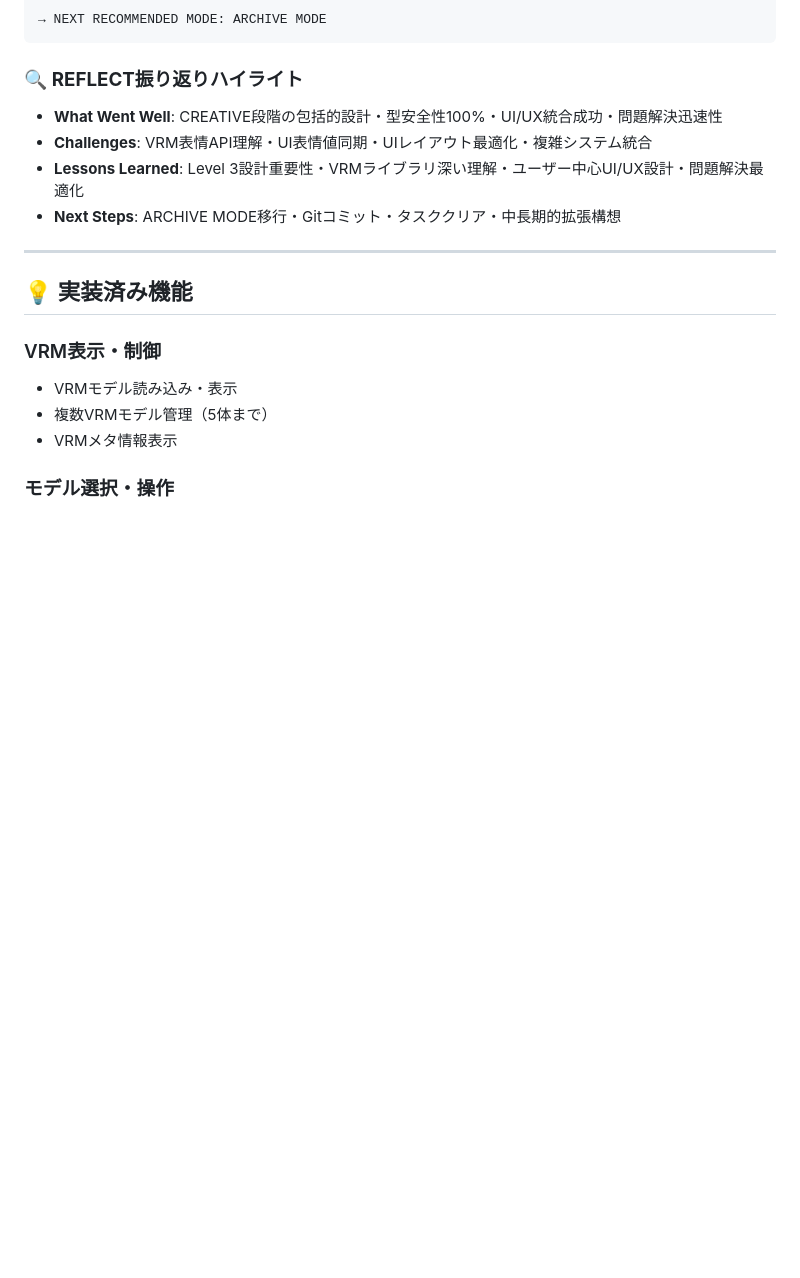
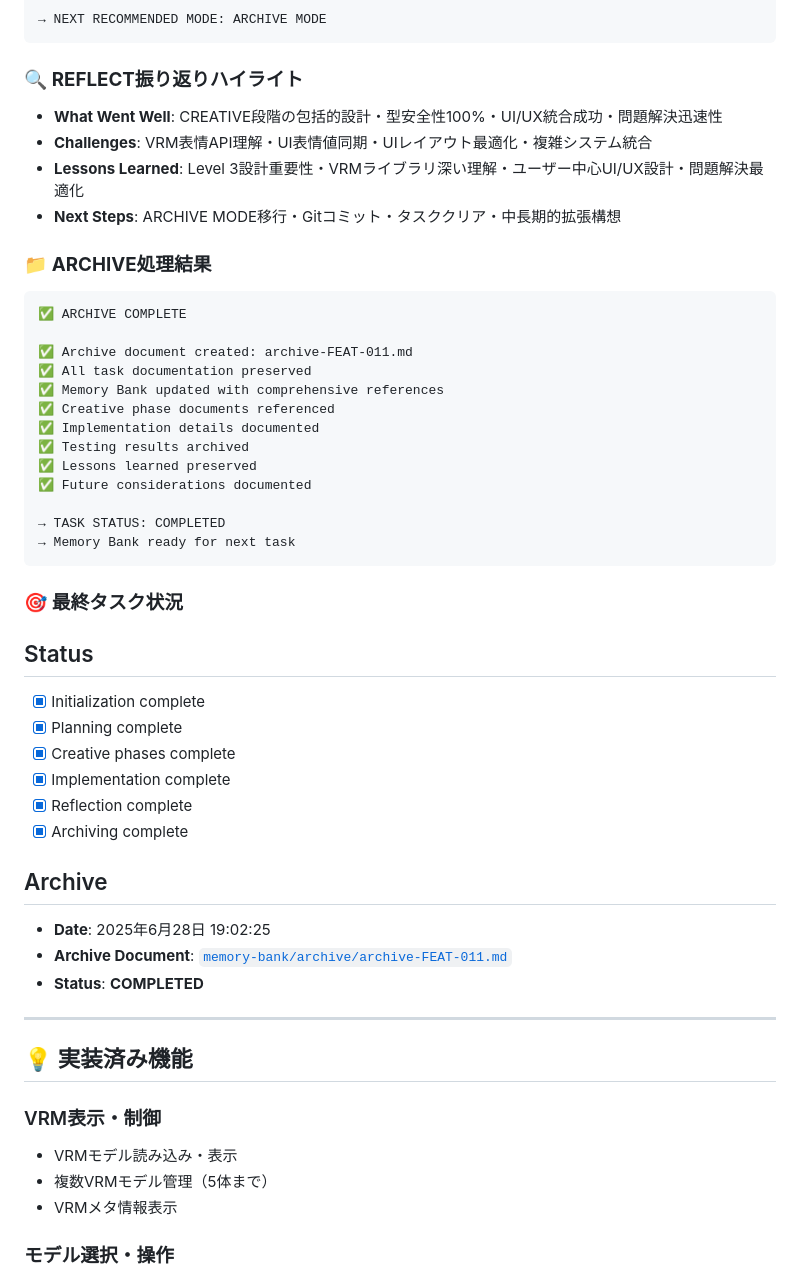
Before and after one commit to kurotori4423/KurotoriVRMWebViewer, a Markdown page: memory-bank/tasks.md, the part around the change. Drawn GitHub-style; blank space fills up the shorter version.

````diff
--- a/memory-bank/tasks.md
+++ b/memory-bank/tasks.md
@@ -341,6 +341,39 @@ _タスク完了後、内容はアーカイブに移行されクリアされま
 - **Lessons Learned**: Level 3設計重要性・VRMライブラリ深い理解・ユーザー中心UI/UX設計・問題解決最適化
 - **Next Steps**: ARCHIVE MODE移行・Gitコミット・タスククリア・中長期的拡張構想
 
+### 📁 **ARCHIVE処理結果**
+
+```
+✅ ARCHIVE COMPLETE
+
+✅ Archive document created: archive-FEAT-011.md
+✅ All task documentation preserved
+✅ Memory Bank updated with comprehensive references
+✅ Creative phase documents referenced
+✅ Implementation details documented
+✅ Testing results archived
+✅ Lessons learned preserved
+✅ Future considerations documented
+
+→ TASK STATUS: COMPLETED
+→ Memory Bank ready for next task
+```
+
+### 🎯 **最終タスク状況**
+
+## Status
+- [x] Initialization complete
+- [x] Planning complete
+- [x] Creative phases complete
+- [x] Implementation complete
+- [x] Reflection complete
+- [x] Archiving complete
+
+## Archive
+- **Date**: 2025年6月28日 19:02:25
+- **Archive Document**: [`memory-bank/archive/archive-FEAT-011.md`](archive/archive-FEAT-011.md)
+- **Status**: **COMPLETED**
+
 ---
 
 ## 💡 **実装済み機能**
````
Also changed, not shown: memory-bank/archive/archive-FEAT-011.md (added, +341 -0 lines).
